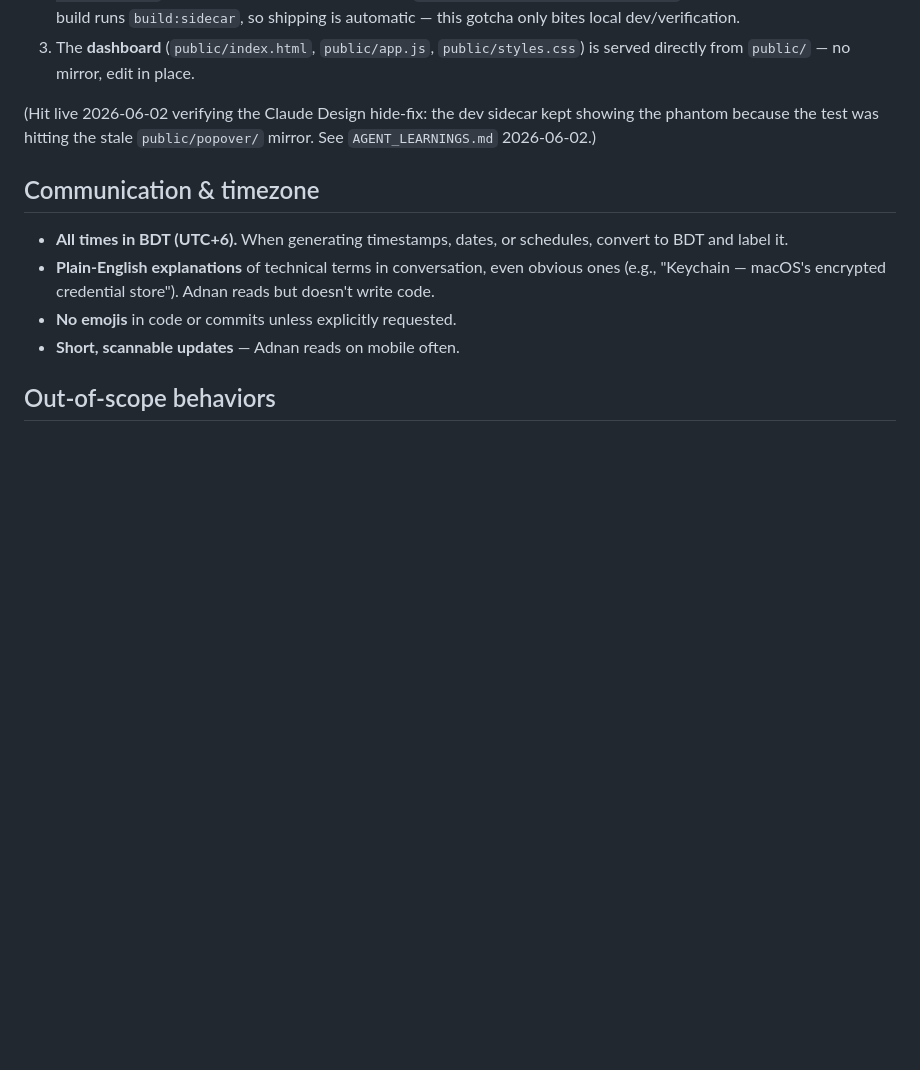
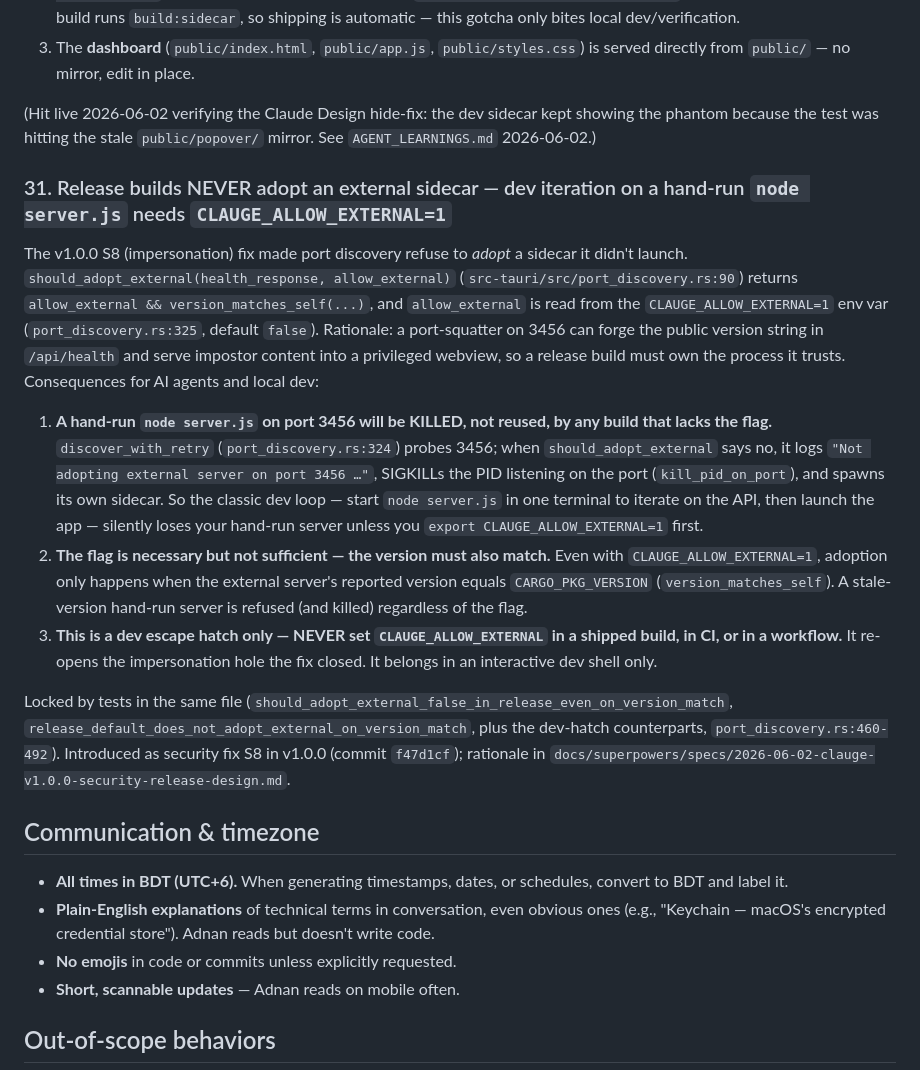
Before and after one commit to clauding-lab/clauge, a Markdown page: AGENTS.md, the part around the change. Drawn GitHub-style; blank space fills up the shorter version.

Commit message:
docs(agents): landmine #31 — release builds never adopt an external sidecar
The v1.0.0 S8 impersonation fix makes port discovery refuse to adopt a
sidecar it didn't launch; a hand-run `node server.js` on 3456 is SIGKILLed
unless CLAUGE_ALLOW_EXTERNAL=1 (and the version matches). Documents the new
dev-facing convention so cargo tauri dev / hand-run sidecar loops don't get
silently killed, and warns never to set the flag in a shipped build/CI.

```diff
--- a/AGENTS.md
+++ b/AGENTS.md
@@ -649,6 +649,16 @@ The popover assets live in **two** places: `popover/` at the repo root (git-trac
 
 (Hit live 2026-06-02 verifying the Claude Design hide-fix: the dev sidecar kept showing the phantom because the test was hitting the stale `public/popover/` mirror. See `AGENT_LEARNINGS.md` 2026-06-02.)
 
+### 31. Release builds NEVER adopt an external sidecar — dev iteration on a hand-run `node server.js` needs `CLAUGE_ALLOW_EXTERNAL=1`
+
+The v1.0.0 S8 (impersonation) fix made port discovery refuse to *adopt* a sidecar it didn't launch. `should_adopt_external(health_response, allow_external)` (`src-tauri/src/port_discovery.rs:90`) returns `allow_external && version_matches_self(...)`, and `allow_external` is read from the `CLAUGE_ALLOW_EXTERNAL=1` env var (`port_discovery.rs:325`, default `false`). Rationale: a port-squatter on 3456 can forge the public version string in `/api/health` and serve impostor content into a privileged webview, so a release build must own the process it trusts. Consequences for AI agents and local dev:
+
+1. **A hand-run `node server.js` on port 3456 will be KILLED, not reused, by any build that lacks the flag.** `discover_with_retry` (`port_discovery.rs:324`) probes 3456; when `should_adopt_external` says no, it logs `"Not adopting external server on port 3456 …"`, SIGKILLs the PID listening on the port (`kill_pid_on_port`), and spawns its own sidecar. So the classic dev loop — start `node server.js` in one terminal to iterate on the API, then launch the app — silently loses your hand-run server unless you `export CLAUGE_ALLOW_EXTERNAL=1` first.
+2. **The flag is necessary but not sufficient — the version must also match.** Even with `CLAUGE_ALLOW_EXTERNAL=1`, adoption only happens when the external server's reported version equals `CARGO_PKG_VERSION` (`version_matches_self`). A stale-version hand-run server is refused (and killed) regardless of the flag.
+3. **This is a dev escape hatch only — NEVER set `CLAUGE_ALLOW_EXTERNAL` in a shipped build, in CI, or in a workflow.** It re-opens the impersonation hole the fix closed. It belongs in an interactive dev shell only.
+
+Locked by tests in the same file (`should_adopt_external_false_in_release_even_on_version_match`, `release_default_does_not_adopt_external_on_version_match`, plus the dev-hatch counterparts, `port_discovery.rs:460-492`). Introduced as security fix S8 in v1.0.0 (commit `f47d1cf`); rationale in `docs/superpowers/specs/2026-06-02-clauge-v1.0.0-security-release-design.md`.
+
 ## Communication & timezone
 
 - **All times in BDT (UTC+6).** When generating timestamps, dates, or schedules, convert to BDT and label it.
```
